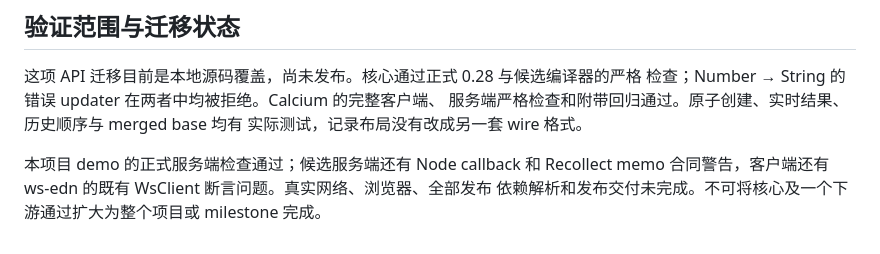
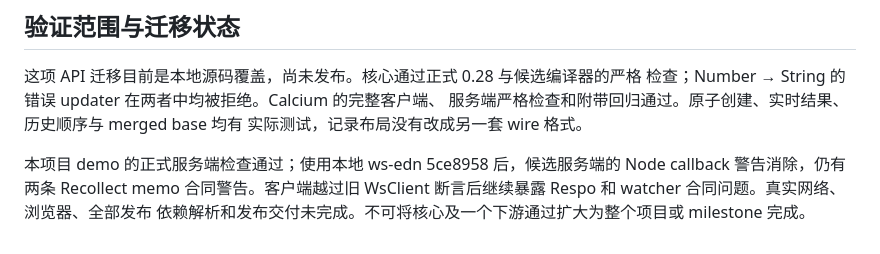
Before and after one commit to Cumulo/cumulo-reel.calcit, a Markdown page: docs/realtime-reel.md, the part around the change. Drawn GitHub-style.

```diff
--- a/docs/realtime-reel.md
+++ b/docs/realtime-reel.md
@@ -71,6 +71,7 @@ play-records 按顺序重放，并保持 Db 类型。异常向调用方传播；
 服务端严格检查和附带回归通过。原子创建、实时结果、历史顺序与 merged base 均有
 实际测试，记录布局没有改成另一套 wire 格式。
 
-本项目 demo 的正式服务端检查通过；候选服务端还有 Node callback 和 Recollect memo
-合同警告，客户端还有 ws-edn 的既有 WsClient 断言问题。真实网络、浏览器、全部发布
+本项目 demo 的正式服务端检查通过；使用本地 ws-edn 5ce8958 后，候选服务端的
+Node callback 警告消除，仍有两条 Recollect memo 合同警告。客户端越过旧 WsClient
+断言后继续暴露 Respo 和 watcher 合同问题。真实网络、浏览器、全部发布
 依赖解析和发布交付未完成。不可将核心及一个下游通过扩大为整个项目或 milestone 完成。
```
Also changed, not shown: README.md (+21 -3 lines).
